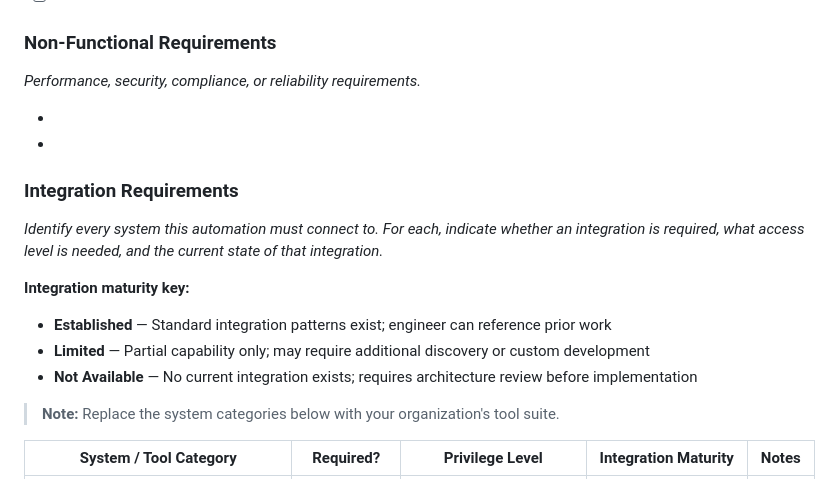
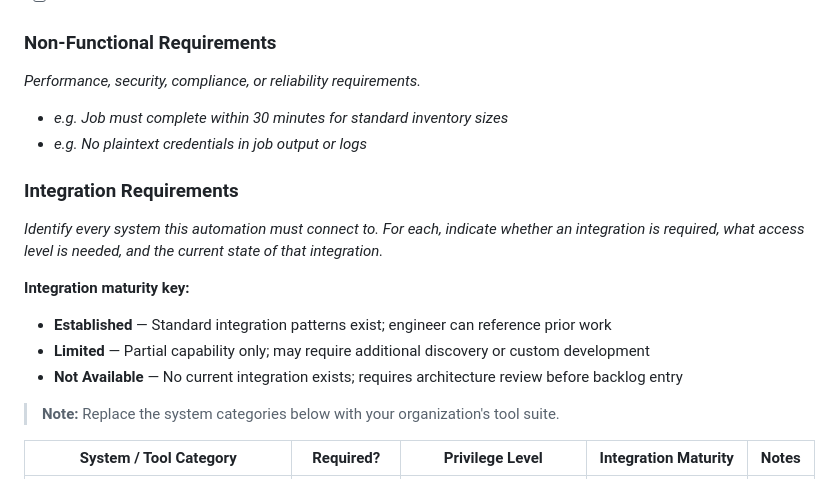
Before and after one commit to KhalilGibrotha/dac-toolkit, a Markdown page: templates/template_automation-request.md, the part around one of its changes. GitHub-like rendering.

```diff
--- a/templates/template_automation-request.md
+++ b/templates/template_automation-request.md
@@ -135,8 +139,8 @@ Write criteria that are independently verifiable._
 
 _Performance, security, compliance, or reliability requirements._
 
--
--
+- _e.g. Job must complete within 30 minutes for standard inventory sizes_
+- _e.g. No plaintext credentials in job output or logs_
 
 ### Integration Requirements
 
@@ -147,7 +151,7 @@ current state of that integration._
 **Integration maturity key:**
 - **Established** — Standard integration patterns exist; engineer can reference prior work
 - **Limited** — Partial capability only; may require additional discovery or custom development
-- **Not Available** — No current integration exists; requires architecture review before implementation
+- **Not Available** — No current integration exists; requires architecture review before backlog entry
 
 > **Note:** Replace the system categories below with your organization's tool suite.
 
```
Also changed, not shown: other parts of templates/template_automation-request.md (+17 -13 lines).
